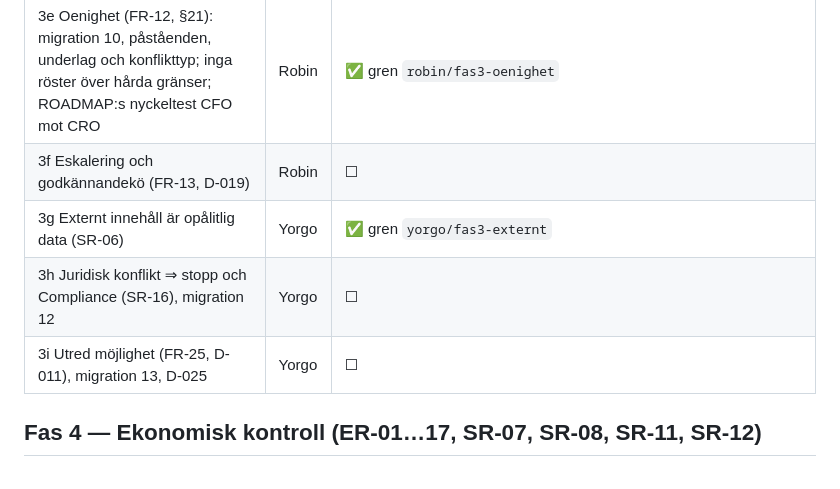
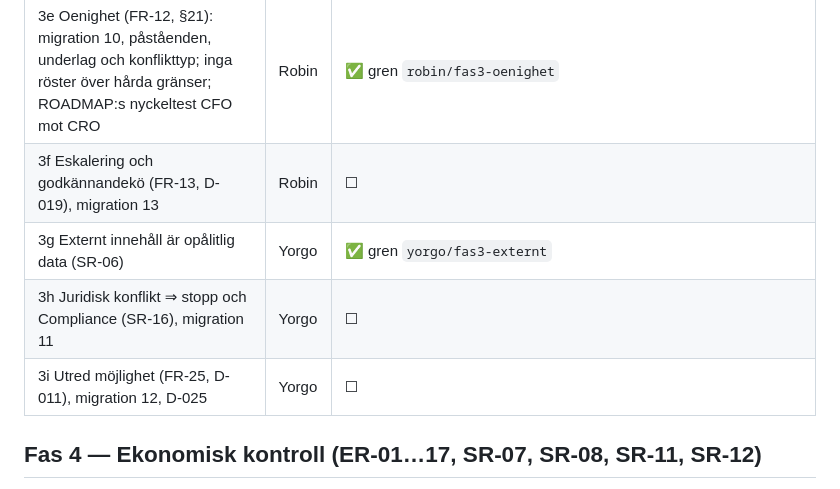
Before and after one commit to robin100a541-prog/AI-Eco-systems, a Markdown page: ai-enterprise/ROADMAP.md, the part around the change. Rendered like a GitHub page.

```diff
--- a/ai-enterprise/ROADMAP.md
+++ b/ai-enterprise/ROADMAP.md
@@ -70,10 +70,10 @@ Nyckeltest: CEO försöker höja sin egen gräns → nekas. CFO och CRO oense
 | 3c Samråd (FR-11), migration 8 | Yorgo | ✅ PR #27 |
 | 3d Beslutslogg (FR-10, §20 steg 7): migration 9 `decisions`, spårbarhet uppgift → beslut | Robin | ✅ gren `robin/fas3-beslutslogg` |
 | 3e Oenighet (FR-12, §21): migration 10, påståenden, underlag och konflikttyp; inga röster över hårda gränser; ROADMAP:s nyckeltest CFO mot CRO | Robin | ✅ gren `robin/fas3-oenighet` |
-| 3f Eskalering och godkännandekö (FR-13, D-019) | Robin | ☐ |
+| 3f Eskalering och godkännandekö (FR-13, D-019), migration 13 | Robin | ☐ |
 | 3g Externt innehåll är opålitlig data (SR-06) | Yorgo | ✅ gren `yorgo/fas3-externt` |
-| 3h Juridisk konflikt ⇒ stopp och Compliance (SR-16), migration 12 | Yorgo | ☐ |
-| 3i Utred möjlighet (FR-25, D-011), migration 13, D-025 | Yorgo | ☐ |
+| 3h Juridisk konflikt ⇒ stopp och Compliance (SR-16), migration 11 | Yorgo | ☐ |
+| 3i Utred möjlighet (FR-25, D-011), migration 12, D-025 | Yorgo | ☐ |
 
 ## Fas 4 — Ekonomisk kontroll (ER-01…17, SR-07, SR-08, SR-11, SR-12)
 Ledger, budgetmotor, reserv, uppdelningsdetektering, nettovinst, stop-loss, nödstopp, skyddat driftläge, idempotens, Tax Engine (ER-18…21), spärrad `API_SPEND` (ER-22).
```
Also changed, not shown: TODO.md (+3 -3 lines).
